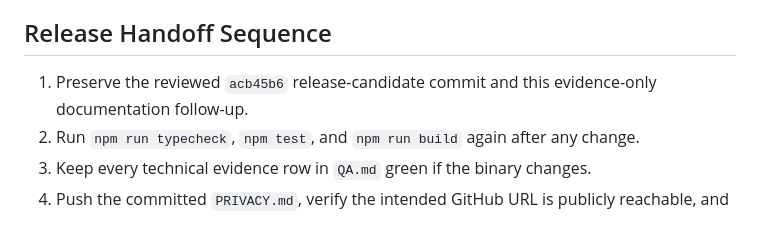
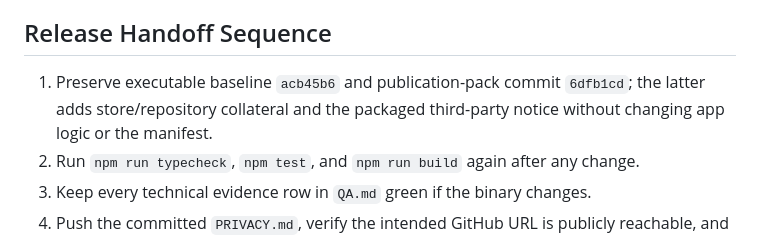
Before and after one commit to lovebubbly/FocusDolphin, a Markdown page: docs/SOL_HANDOFF.md, the part around the change. Rendered like a GitHub page.

```diff
--- a/docs/SOL_HANDOFF.md
+++ b/docs/SOL_HANDOFF.md
@@ -261,7 +261,7 @@ Consumer Google Chrome 148 rejects command-line unpacked-extension loading befor
 
 ## Release Handoff Sequence
 
-1. Preserve the reviewed `acb45b6` release-candidate commit and this evidence-only documentation follow-up.
+1. Preserve executable baseline `acb45b6` and publication-pack commit `6dfb1cd`; the latter adds store/repository collateral and the packaged third-party notice without changing app logic or the manifest.
 2. Run `npm run typecheck`, `npm test`, and `npm run build` again after any change.
 3. Keep every technical evidence row in `QA.md` green if the binary changes.
 4. Push the committed `PRIVACY.md`, verify the intended GitHub URL is publicly reachable, and use GitHub Issues as the support/privacy channel.
```
Also changed, not shown: CHANGELOG.md (+1 -1 lines), RELEASE_CHECKLIST.md (+4 -3 lines).
